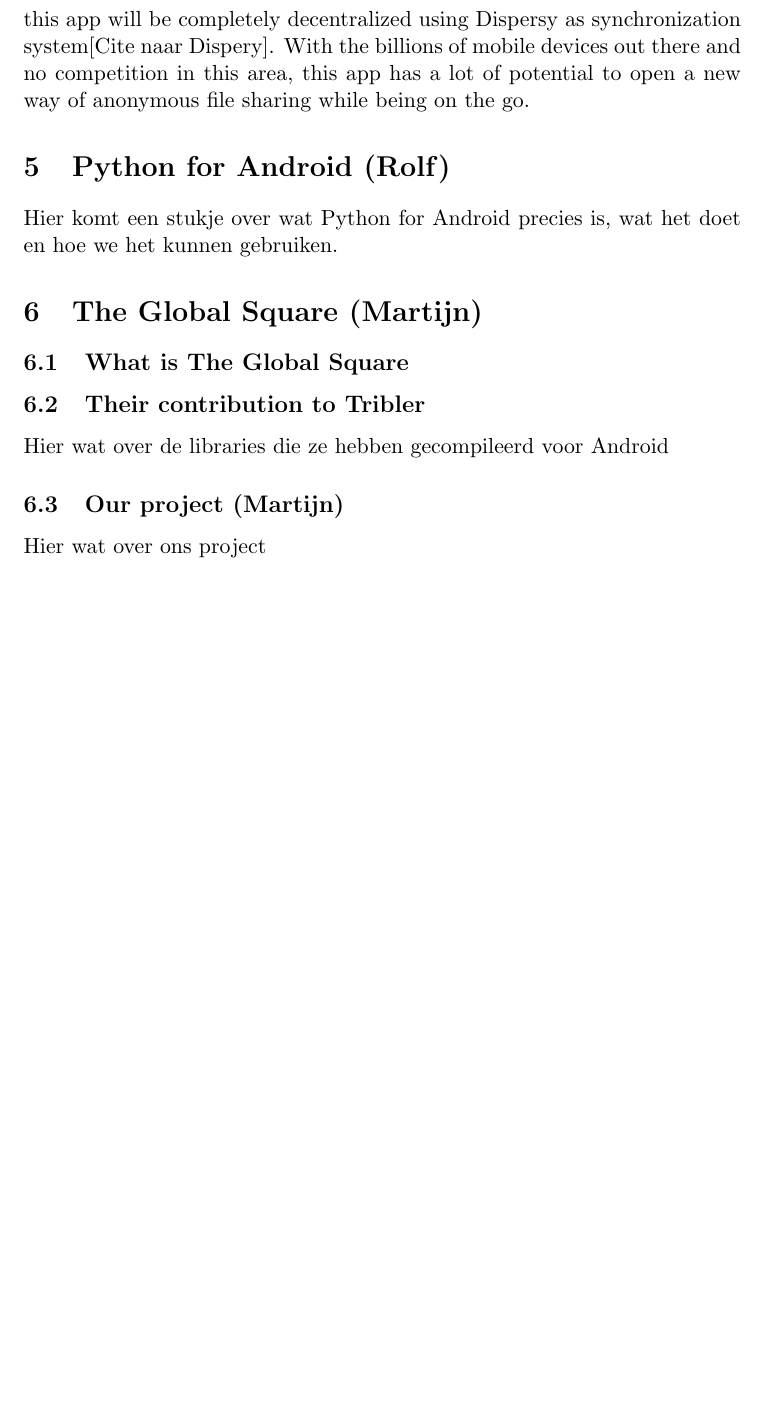
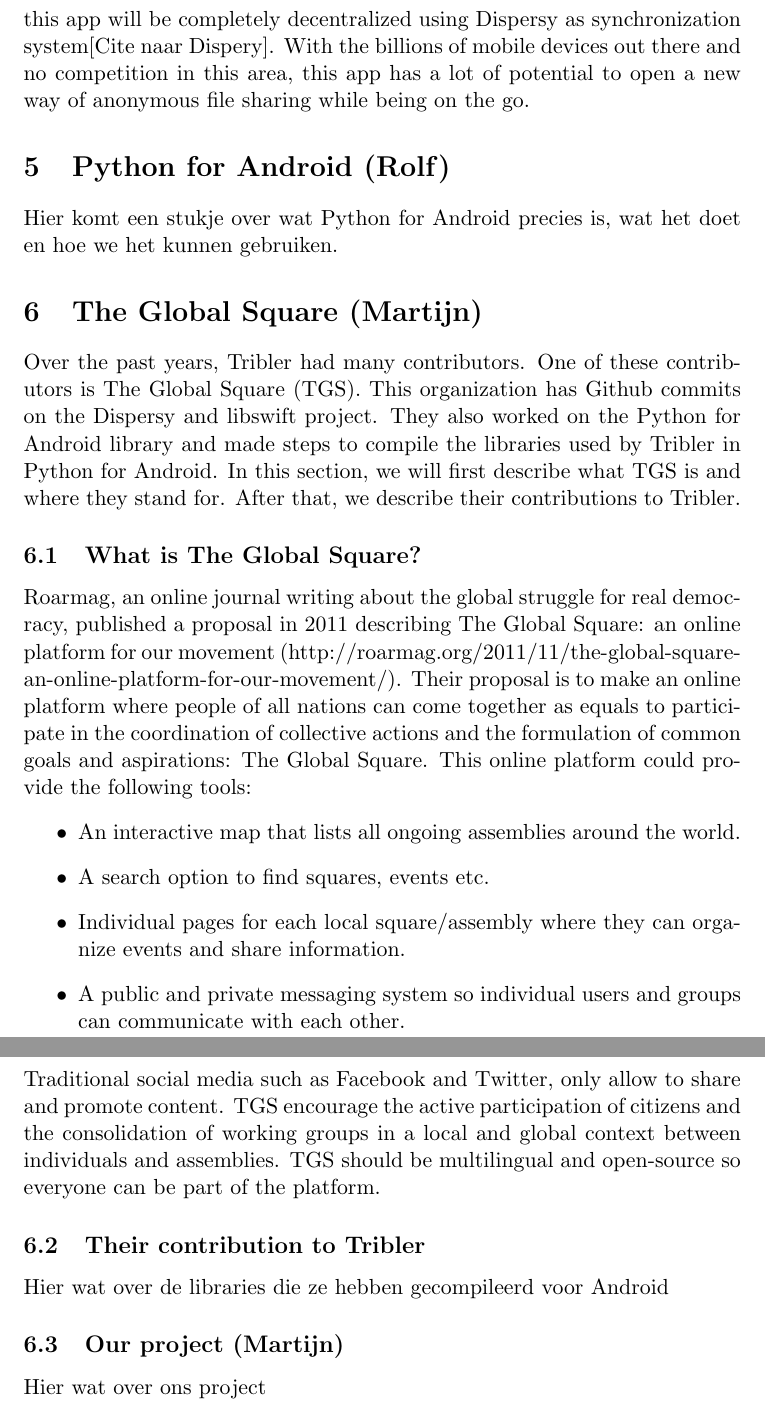
Before and after one commit to rjagerman/AT3, a LaTeX document (Report/literature-research.tex): part of page 7 of 7 before the commit and two parts of pages 7 and 8 of 8 after it, the two joined at a grey line, cut so that both start at the same text, the shorter picture padded with empty space. Compiled offline with pdfLaTeX.

Commit message:
Written a subsection about The Global Square

```diff
--- a/Report/literature-research.tex
+++ b/Report/literature-research.tex
@@ -95,8 +95,17 @@
 Hier komt een stukje over wat Python for Android precies is, wat het doet en hoe we het kunnen gebruiken.
 
 \section{The Global Square (Martijn)}
+Over the past years, Tribler had many contributors. One of these contributors is The Global Square (TGS). This organization has Github commits on the Dispersy and libswift project. They also worked on the Python for Android library and made steps to compile the libraries used by Tribler in Python for Android. In this section, we will first describe what TGS is and where they stand for. After that, we describe their contributions to Tribler.
 
-\subsection{What is The Global Square}
+\subsection{What is The Global Square?}
+Roarmag, an online journal writing about the global struggle for real democracy, published a proposal in 2011 describing The Global Square: an online platform for our movement (http://roarmag.org/2011/11/the-global-square-an-online-platform-for-our-movement/). Their proposal is to make an online platform where people of all nations can come together as equals to participate in the coordination of collective actions and the formulation of common goals and aspirations: The Global Square. This online platform could provide the following tools:
+\begin{itemize}
+\item An interactive map that lists all ongoing assemblies around the world.
+\item A search option to find squares, events etc.
+\item Individual pages for each local square/assembly where they can organize events and share information.
+\item A public and private messaging system so individual users and groups can communicate with each other.
+\end{itemize}
+Traditional social media such as Facebook and Twitter, only allow to share and promote content. TGS encourage the active participation of citizens and the consolidation of working groups in a local and global context between individuals and assemblies. TGS should be multilingual and open-source so everyone can be part of the platform.
 
 \subsection{Their contribution to Tribler}
 Hier wat over de libraries die ze hebben gecompileerd voor Android
```
